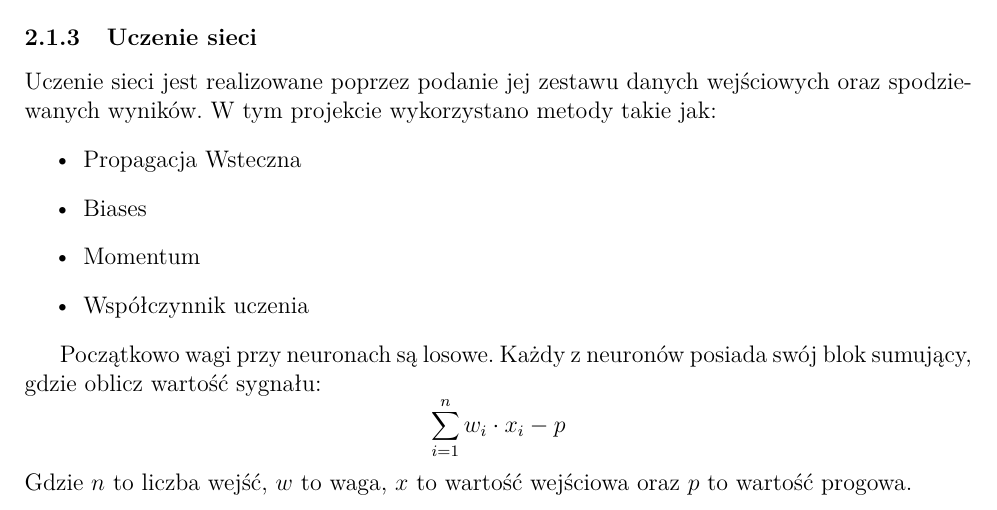
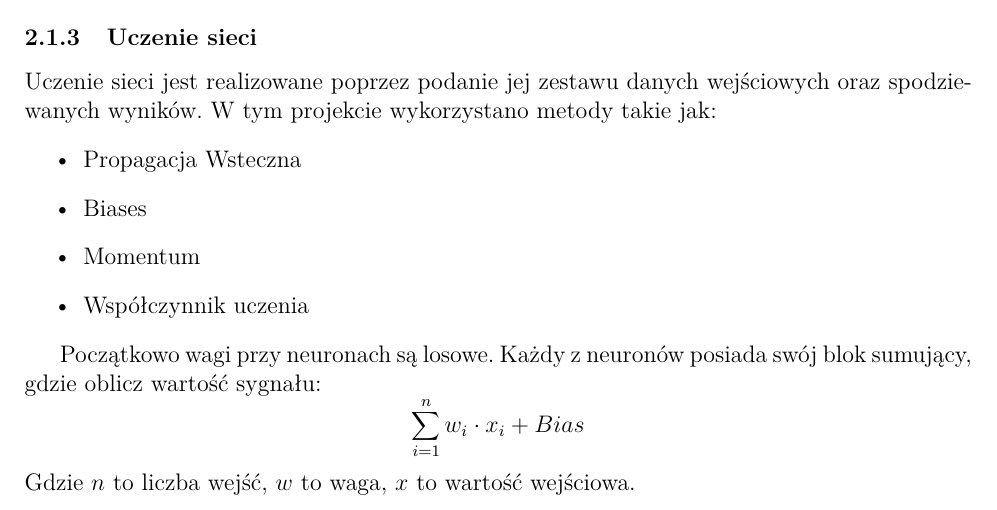
Before and after one commit to dawids222/Unity_Neural_Network_Car, a LaTeX document (Dokumentacja/dokumentacja.tex): part of page 4 of 31, cut so that both start at the same text. Compiled offline with pdfLaTeX.

Commit message:
[Dokumentacja] Wartość progowa zmieniona na Bias w wzorze bloku sumującego. Aktualizacja wag zmieniony - na +

```diff
--- a/Dokumentacja/dokumentacja.tex
+++ b/Dokumentacja/dokumentacja.tex
@@ -106,8 +106,8 @@ Uczenie sieci jest realizowane poprzez podanie jej zestawu danych wejściowych o
 \end{itemize}
 
 Początkowo wagi przy neuronach są losowe. Każdy z neuronów posiada swój blok sumujący, gdzie oblicz wartość sygnału:
-$$ \sum_{i=1}^{n}{w_i\cdot x_i - p} $$
-Gdzie $n$ to liczba wejść, $w$ to waga, $x$ to wartość wejściowa oraz $p$ to wartość progowa.
+$$ \sum_{i=1}^{n}{w_i\cdot x_i + Bias} $$
+Gdzie $n$ to liczba wejść, $w$ to waga, $x$ to wartość wejściowa.
 \paragraph*{Propagacja wsteczna}
 Po każdej serii danych wejściowych, wynik jest sprawdzany z spodziewanym wynikiem. Następnie błąd jest liczony wzorem:
 $$ E = \sum{\frac{1}{2}(target - out)^2} $$
```
Also changed, not shown: Dokumentacja/dokumentacja.pdf, Dokumentacja/dokumentacja.tex (2 more changed lines), 1 other file.
